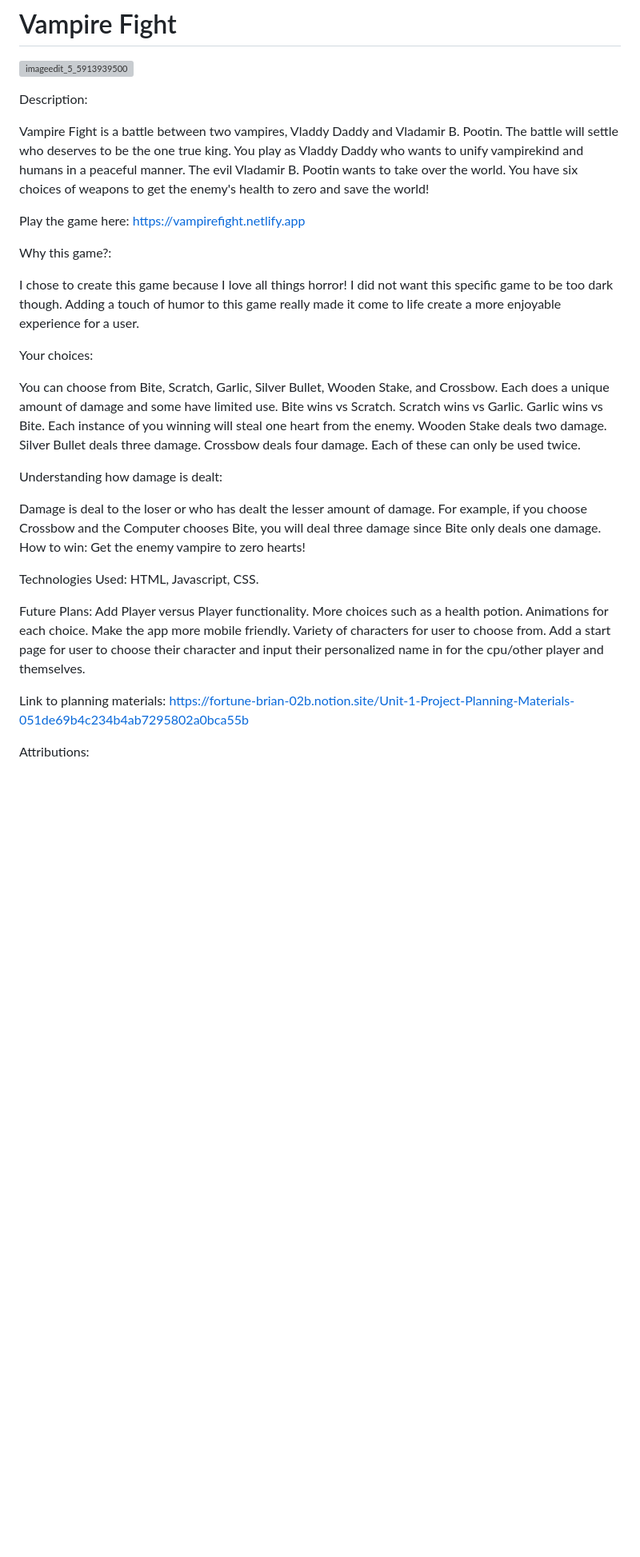
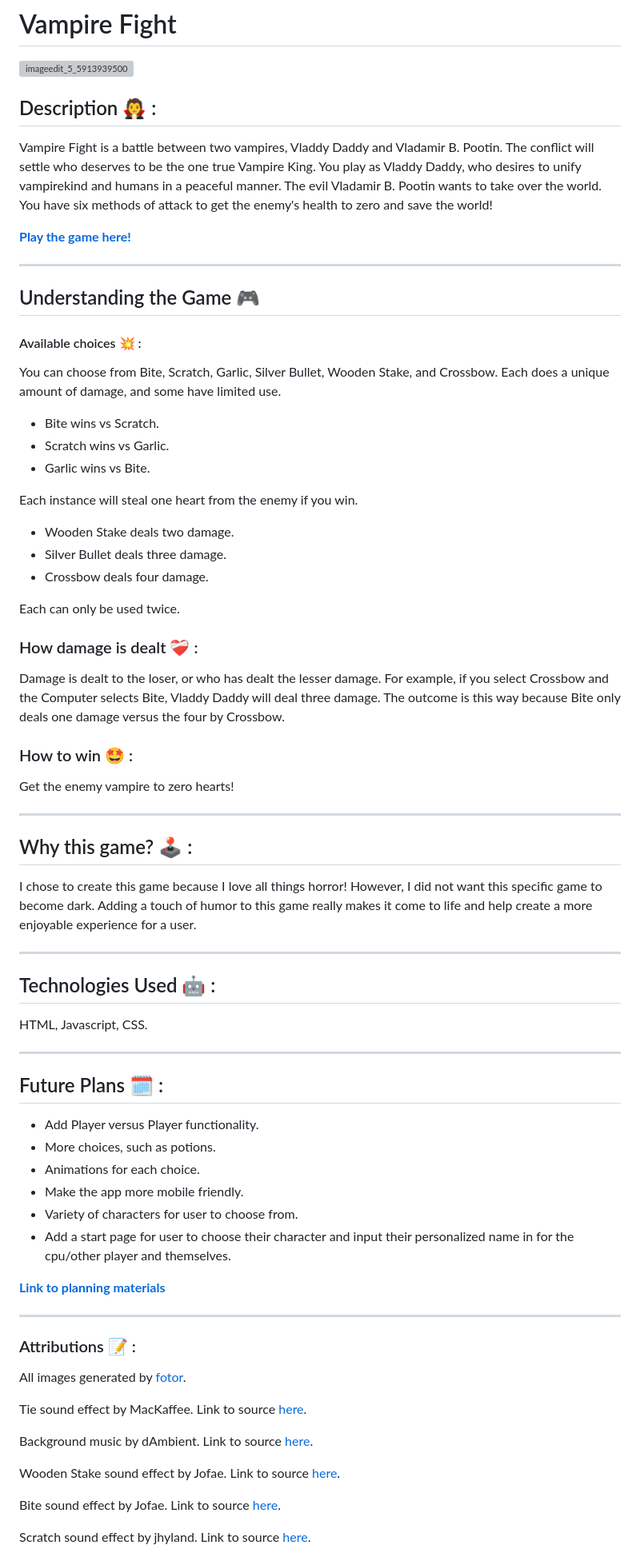
Before and after one commit to Jabutler95/VampireFight, a Markdown page: README.md, the part around the change printed below. Shown: that part at 80% size. Rendered like a GitHub page; blank space fills up the shorter version; grey boxes are pictures that could not be loaded.

Commit message:
complete readme

```diff
--- a/README.md
+++ b/README.md
@@ -2,50 +2,80 @@
 
 ![imageedit_5_5913939500](https://github.com/Jabutler95/VampireFight/assets/105134183/76e7049d-6612-4606-8ecc-a06e9cb64fd3)
 
-Description:
+## Description 🧛 :
 
-Vampire Fight is a battle between two vampires, Vladdy Daddy and Vladamir B. Pootin. The battle will settle who deserves to be the one true king. You play as Vladdy Daddy who wants to unify vampirekind and humans in a peaceful manner. The evil Vladamir B. Pootin wants to take over the world.
-You have six choices of weapons to get the enemy's health to zero and save the world!
+Vampire Fight is a battle between two vampires, Vladdy Daddy and Vladamir B. Pootin. The conflict will settle who deserves to be the one true Vampire King. You play as Vladdy Daddy, who desires to unify vampirekind and humans in a peaceful manner. The evil Vladamir B. Pootin wants to take over the world. You have six methods of attack to get the enemy's health to zero and save the world!
 
-Play the game here:
- https://vampirefight.netlify.app
+[**Play the game here!**](https://vampirefight.netlify.app)
 
-Why this game?:
+---
 
-I chose to create this game because I love all things horror! I did not want this specific game to be too dark though. Adding a touch of humor to this game really made it come to life create a more enjoyable experience for a user.
+## Understanding the Game 🎮
+#### Available choices 💥 :
+
+You can choose from Bite, Scratch, Garlic, Silver Bullet, Wooden Stake, and Crossbow. Each does a unique amount of damage, and some have limited use.
+- Bite wins vs Scratch.
+- Scratch wins vs Garlic.
+- Garlic wins vs Bite.
+
+Each instance will steal one heart from the enemy if you win.
+
+- Wooden Stake deals two damage.
+- Silver Bullet deals three damage.
+- Crossbow deals four damage.
+
+Each can only be used twice.
+
+### How damage is dealt ❤️‍🩹 :
+
+Damage is dealt to the loser, or who has dealt the lesser damage. For example, if you select
+Crossbow and the Computer selects Bite, Vladdy Daddy will deal three damage. The outcome is this way because Bite only deals one damage versus the four by Crossbow.
+
+### How to win 🤩 :
+
+Get the enemy vampire to zero hearts!
+
+---
+
+## Why this game? 🕹 :
+
+I chose to create this game because I love all things horror! However, I did not want this specific game to become dark. Adding a touch of humor to this game really makes it come to life and help create a more enjoyable experience for a user.
+
+---
+
+## Technologies Used 🤖 :
+
+HTML, Javascript, CSS.
+
+---
+
+## Future Plans 🗓 :
+
+- Add Player versus Player functionality.
+- More choices, such as potions.
+- Animations for each choice.
+- Make the app more mobile friendly.
+- Variety of characters for user to choose from.
+- Add a start page for user to choose their character and input their personalized name in for the cpu/other player and themselves.
 
 
-  Your choices:
+[**Link to planning materials**](https://fortune-brian-02b.notion.site/Unit-1-Project-Planning-Materials-051de69b4c234b4ab7295802a0bca55b)
 
-  You can choose from Bite, Scratch, Garlic, Silver Bullet, Wooden Stake, and Crossbow. Each does a unique amount of damage and some have limited use.
-  Bite wins vs Scratch.
-  Scratch wins vs Garlic.
-  Garlic wins vs Bite.
-  Each instance of you winning will steal one heart from the enemy.
-  Wooden Stake deals two damage.
-  Silver Bullet deals three damage.
-  Crossbow deals four damage.
-  Each of these can only be used twice.
+---
 
-  Understanding how damage is dealt:
+### Attributions 📝 :
 
-  Damage is deal to the loser or who has dealt the lesser amount of damage. For example, if you choose Crossbow and the Computer chooses Bite, you will deal three damage since Bite only deals one damage.
-  How to win:
-  Get the enemy vampire to zero hearts!
+All images generated by [fotor](https://www.fotor.com/images/create).
 
+Tie sound effect by MacKaffee. Link to source [here](https://freesound.org/people/MacKaffee/sounds/326143/).
 
-Technologies Used: HTML, Javascript, CSS.
+Background music by dAmbient. Link to source [here](https://freesound.org/people/dAmbient/sounds/251936/ ).
 
-Future Plans:
-Add Player versus Player functionality.
-More choices such as a health potion.
-Animations for each choice.
-Make the app more mobile friendly.
-Variety of characters for user to choose from.
-Add a start page for user to choose their character and input their personalized name in for the cpu/other player and themselves.
+Wooden Stake sound effect by Jofae. Link to source [here](https://freesound.org/people/Jofae/sounds/363151/).
 
-Link to planning materials:
-https://fortune-brian-02b.notion.site/Unit-1-Project-Planning-Materials-051de69b4c234b4ab7295802a0bca55b
+Bite sound effect by Jofae. Link to source [here](
+https://freesound.org/people/Jofae/sounds/353067/).
 
-Attributions:
+Scratch sound effect by jhyland. Link to source [here](
+https://freesound.org/people/jhyland/sounds/539668/).
 
```
Also changed, not shown: other parts of README.md (+8 -29 lines).
